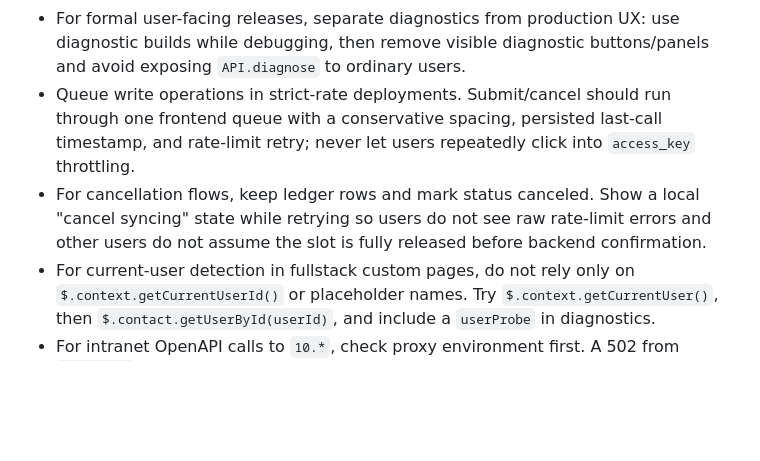
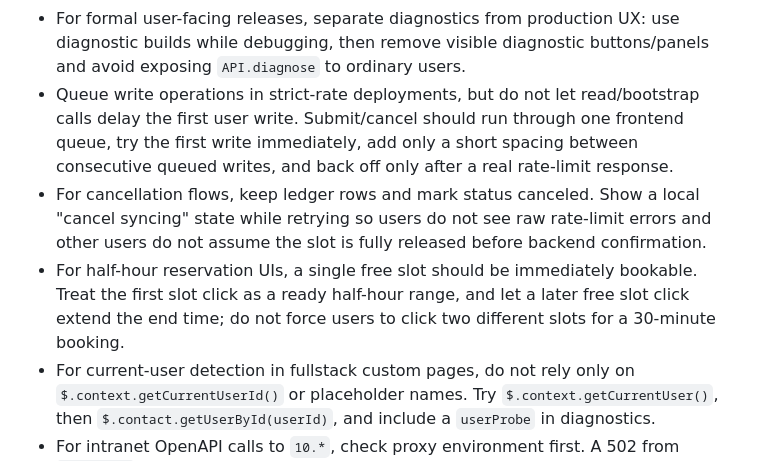
Before and after one commit to xxzxzmai-droid/qiqiao-dev-skill, a Markdown page: SKILL.md, the part around the change. Drawn GitHub-style; blank space fills up the shorter version.

```diff
--- a/SKILL.md
+++ b/SKILL.md
@@ -51,8 +51,9 @@ description: Build, debug, test, and package Qiqiao/七巧/数智彩虹/道一
 - Avoid OpenAPI token bursts in Qiqiao server code: combine startup calls into `API.bootstrap`, reuse token within one backend invocation, use `$.contact` for user/account lookup when available, and avoid extra frontend pre-submit queries when the backend create method already performs conflict validation.
 - For strict-rate OpenAPI deployments, do not automatically re-query after every create/cancel/date switch. Use the backend response for optimistic UI, add refresh/diagnose cooldowns, and let users manually refresh when they need read-back proof.
 - For formal user-facing releases, separate diagnostics from production UX: use diagnostic builds while debugging, then remove visible diagnostic buttons/panels and avoid exposing `API.diagnose` to ordinary users.
-- Queue write operations in strict-rate deployments. Submit/cancel should run through one frontend queue with a conservative spacing, persisted last-call timestamp, and rate-limit retry; never let users repeatedly click into `access_key` throttling.
+- Queue write operations in strict-rate deployments, but do not let read/bootstrap calls delay the first user write. Submit/cancel should run through one frontend queue, try the first write immediately, add only a short spacing between consecutive queued writes, and back off only after a real rate-limit response.
 - For cancellation flows, keep ledger rows and mark status canceled. Show a local "cancel syncing" state while retrying so users do not see raw rate-limit errors and other users do not assume the slot is fully released before backend confirmation.
+- For half-hour reservation UIs, a single free slot should be immediately bookable. Treat the first slot click as a ready half-hour range, and let a later free slot click extend the end time; do not force users to click two different slots for a 30-minute booking.
 - For current-user detection in fullstack custom pages, do not rely only on `$.context.getCurrentUserId()` or placeholder names. Try `$.context.getCurrentUser()`, then `$.contact.getUserById(userId)`, and include a `userProbe` in diagnostics.
 - For intranet OpenAPI calls to `10.*`, check proxy environment first. A 502 from `127.0.0.1` usually means the local proxy intercepted an intranet URL; retry with direct/no-proxy before changing API code.
 - Respect Qiqiao OpenAPI rate limits; cache token results, avoid repeated destructive smoke tests, and prefer schema/probe reads before create/update/delete.
```
Also changed, not shown: references/backend-api.md (+3 -1 lines), references/openapi-integration.md (+4 -2 lines).
